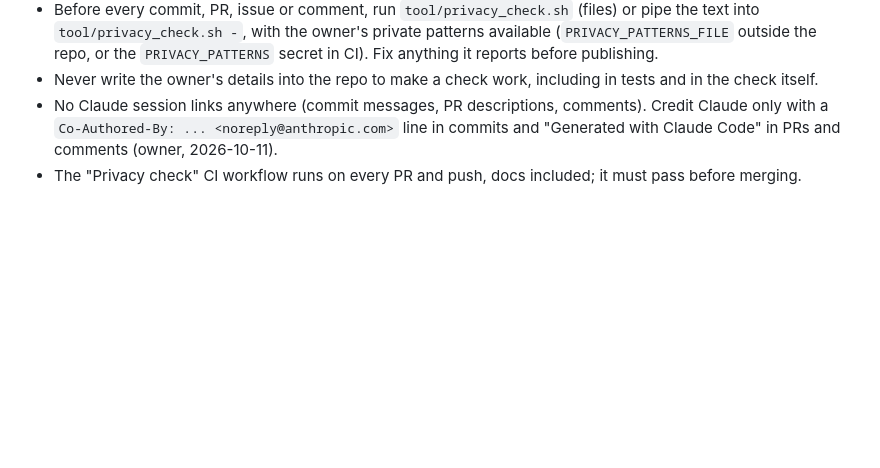
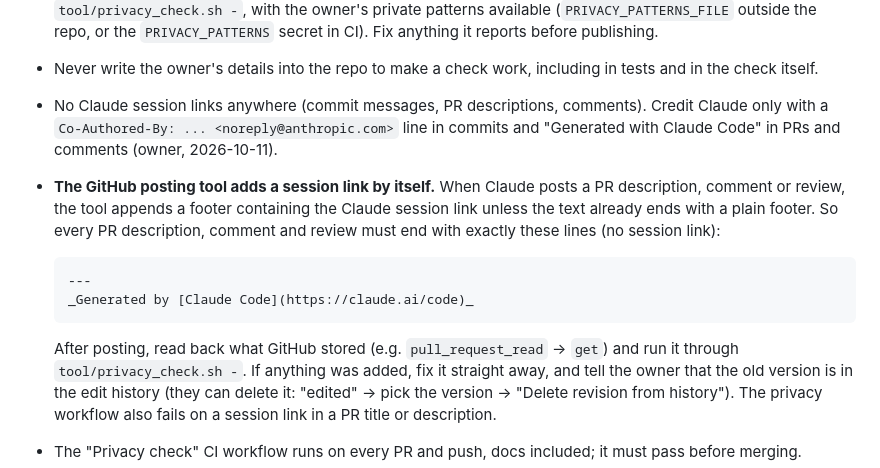
Before and after one commit to evilpuppypower/writing-recogniser-app, a Markdown page: CLAUDE.md, the part around the change. Drawn GitHub-style; blank space fills up the shorter version.

Commit message:
CLAUDE.md: posting tool adds a session link unless told not to
The GitHub posting tool appends a footer with the Claude session link
unless the text already ends with a plain footer. Every PR description,
comment and review now ends with the plain footer, and what GitHub
stored is read back and privacy-checked after posting.

Co-Authored-By: Claude Opus 5.5 <noreply@anthropic.com>

````diff
--- a/CLAUDE.md
+++ b/CLAUDE.md
@@ -65,6 +65,14 @@ This repository is public. Nothing written to it may identify the owner: no name
 - Before every commit, PR, issue or comment, run `tool/privacy_check.sh` (files) or pipe the text into `tool/privacy_check.sh -`, with the owner's private patterns available (`PRIVACY_PATTERNS_FILE` outside the repo, or the `PRIVACY_PATTERNS` secret in CI). Fix anything it reports before publishing.
 - Never write the owner's details into the repo to make a check work, including in tests and in the check itself.
 - No Claude session links anywhere (commit messages, PR descriptions, comments). Credit Claude only with a `Co-Authored-By: ... <noreply@anthropic.com>` line in commits and "Generated with Claude Code" in PRs and comments (owner, 2026-10-11).
+- **The GitHub posting tool adds a session link by itself.** When Claude posts a PR description, comment or review, the tool appends a footer containing the Claude session link unless the text already ends with a plain footer. So every PR description, comment and review must end with exactly these lines (no session link):
+
+  ```
+  ---
+  _Generated by [Claude Code](https://claude.ai/code)_
+  ```
+
+  After posting, read back what GitHub stored (e.g. `pull_request_read` → `get`) and run it through `tool/privacy_check.sh -`. If anything was added, fix it straight away, and tell the owner that the old version is in the edit history (they can delete it: "edited" → pick the version → "Delete revision from history"). The privacy workflow also fails on a session link in a PR title or description.
 - The "Privacy check" CI workflow runs on every PR and push, docs included; it must pass before merging.
 - **CI output is public too** (logs, check results, artifact names, and the commands GitHub prints for each step). Nothing in it may depend on the owner's time zone, country or identity: the job runs in UTC, file and artifact names use the build number, and anything derived from a secret (like the local-time build label) goes through a file, never a step output, env value or command line.
 - **Never publish the owner's data:** handwriting samples or backups (handwriting identifies a person), exported PDFs, opening-time CSVs, crash details, screenshots or device logs. They can hold document names, timestamps and ink. Summarise numbers instead (e.g. error rates), and check any screenshot for document names, notifications and the status bar first.
````
